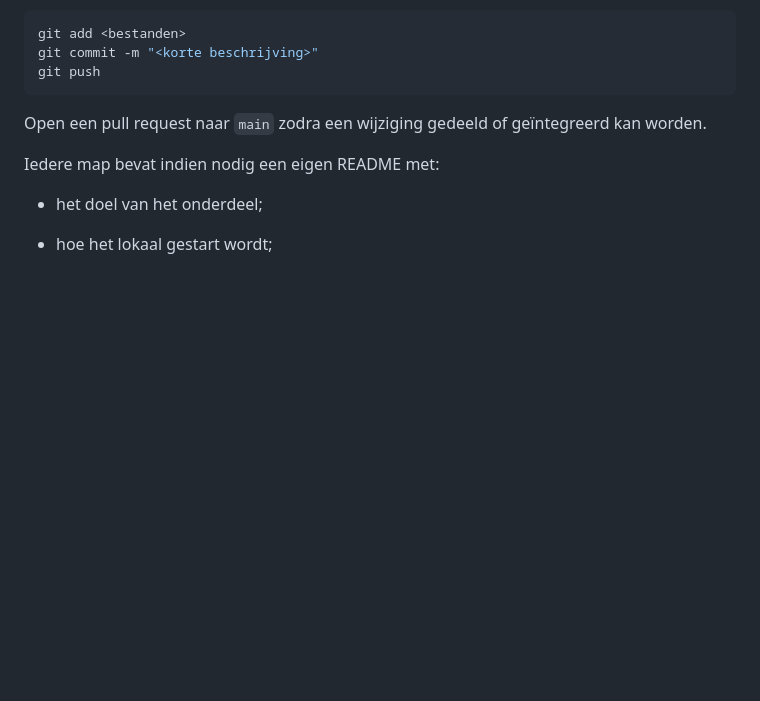
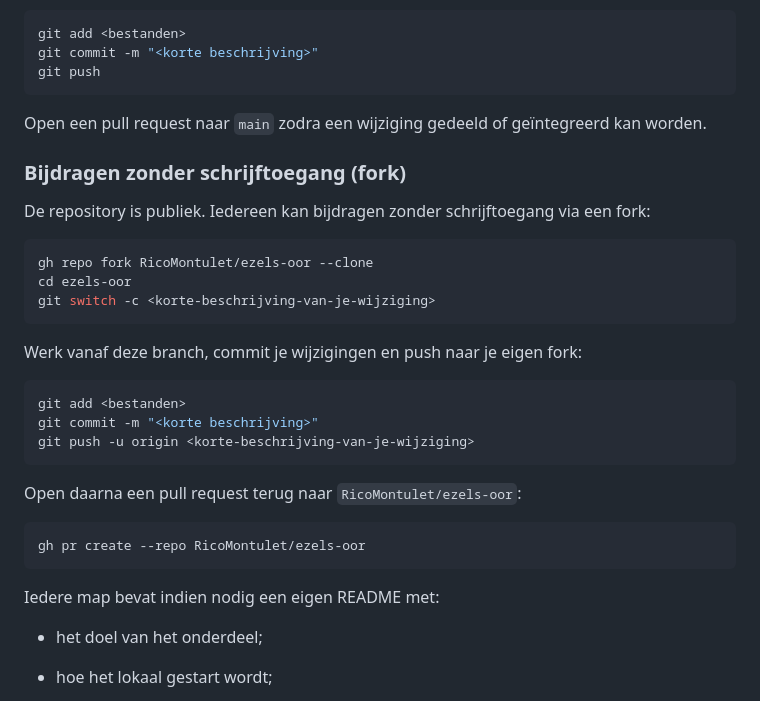
Before and after one commit to RicoMontulet/ezels-oor, a Markdown page: README.md, the part around the change. GitHub-like rendering; blank space fills up the shorter version.

Commit message:
docs: document fork-based contribution flow for external contributors

````diff
--- a/README.md
+++ b/README.md
@@ -171,7 +171,29 @@ git push
 
 Open een pull request naar `main` zodra een wijziging gedeeld of geïntegreerd kan worden.
 
+### Bijdragen zonder schrijftoegang (fork)
 
+De repository is publiek. Iedereen kan bijdragen zonder schrijftoegang via een fork:
+
+```bash
+gh repo fork RicoMontulet/ezels-oor --clone
+cd ezels-oor
+git switch -c <korte-beschrijving-van-je-wijziging>
+```
+
+Werk vanaf deze branch, commit je wijzigingen en push naar je eigen fork:
+
+```bash
+git add <bestanden>
+git commit -m "<korte beschrijving>"
+git push -u origin <korte-beschrijving-van-je-wijziging>
+```
+
+Open daarna een pull request terug naar `RicoMontulet/ezels-oor`:
+
+```bash
+gh pr create --repo RicoMontulet/ezels-oor
+```
 
 Iedere map bevat indien nodig een eigen README met:
 
````
